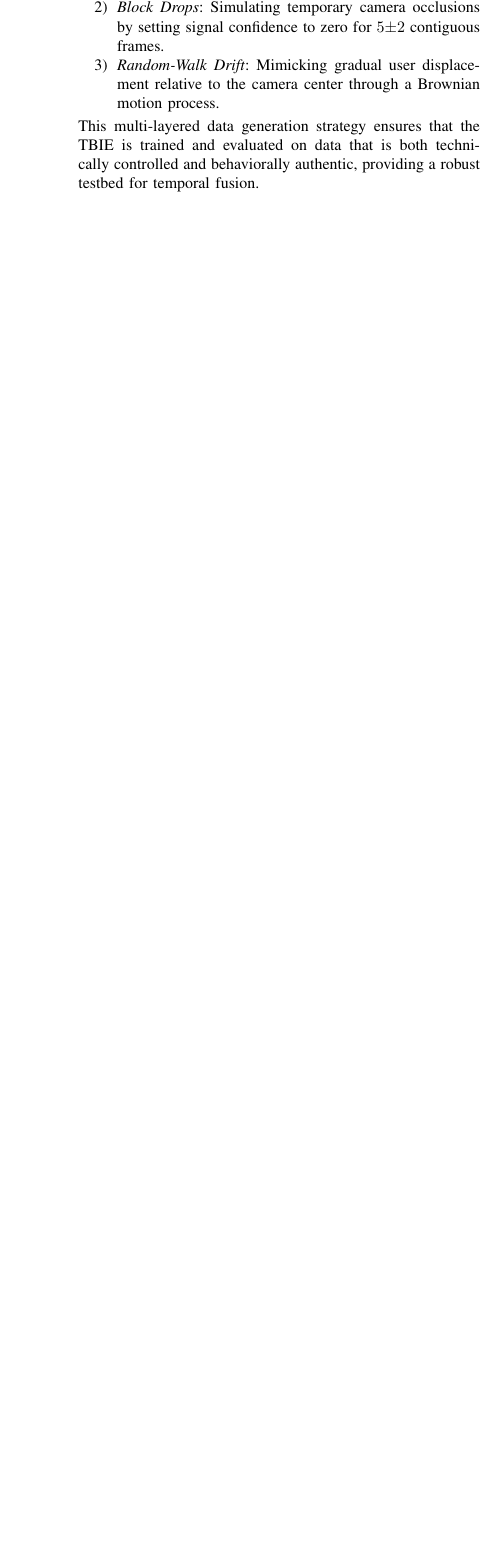
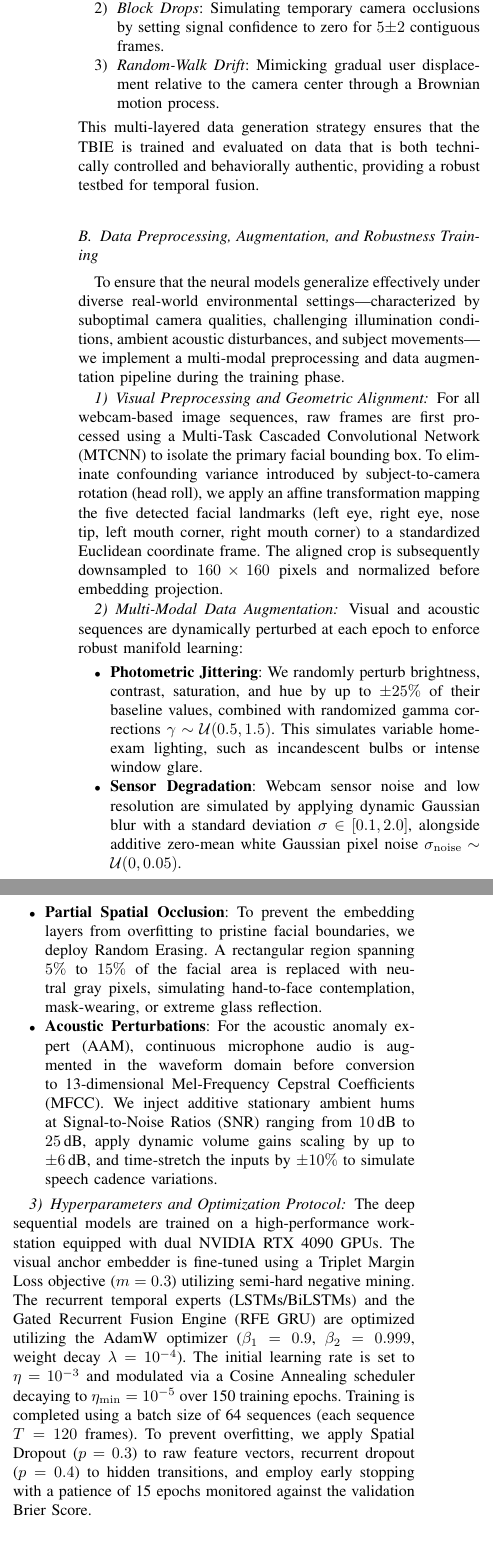
Before and after one commit to shyamsaran348/ai-proctoring-ml, a LaTeX paper (journal_paper.tex): part of one column of page 3 of 14 before the commit and two parts of the columns of page 3 of 14 after it, the two joined at a grey line, cut so that both start at the same text, the shorter picture padded with empty space. Compiled offline with pdfLaTeX.

Commit message:
docs/paper: Add detailed data preprocessing, multi-modal augmentation, and optimization protocol

```diff
--- a/journal_paper.tex
+++ b/journal_paper.tex
@@ -130,6 +130,26 @@ To further approximate real-world environmental conditions, the generative pipel
     \item \emph{Random-Walk Drift}: Mimicking gradual user displacement relative to the camera center through a Brownian motion process.
 \end{enumerate}
 This multi-layered data generation strategy ensures that the TBIE is trained and evaluated on data that is both technically controlled and behaviorally authentic, providing a robust testbed for temporal fusion.
+
+\subsection{Data Preprocessing, Augmentation, and Robustness Training}
+\label{subsec:preprocessing_aug}
+
+To ensure that the neural models generalize effectively under diverse real-world environmental settings---characterized by suboptimal camera qualities, challenging illumination conditions, ambient acoustic disturbances, and subject movements---we implement a multi-modal preprocessing and data augmentation pipeline during the training phase.
+
+\subsubsection{Visual Preprocessing and Geometric Alignment}
+For all webcam-based image sequences, raw frames are first processed using a Multi-Task Cascaded Convolutional Network (MTCNN) to isolate the primary facial bounding box. To eliminate confounding variance introduced by subject-to-camera rotation (head roll), we apply an affine transformation mapping the five detected facial landmarks (left eye, right eye, nose tip, left mouth corner, right mouth corner) to a standardized Euclidean coordinate frame. The aligned crop is subsequently downsampled to $160 \times 160$ pixels and normalized before embedding projection.
+
+\subsubsection{Multi-Modal Data Augmentation}
+Visual and acoustic sequences are dynamically perturbed at each epoch to enforce robust manifold learning:
+\begin{itemize}
+    \item \textbf{Photometric Jittering}: We randomly perturb brightness, contrast, saturation, and hue by up to $\pm 25\%$ of their baseline values, combined with randomized gamma corrections $\gamma \sim \mathcal{U}(0.5, 1.5)$. This simulates variable home-exam lighting, such as incandescent bulbs or intense window glare.
+    \item \textbf{Sensor Degradation}: Webcam sensor noise and low resolution are simulated by applying dynamic Gaussian blur with a standard deviation $\sigma \in [0.1, 2.0]$, alongside additive zero-mean white Gaussian pixel noise $\sigma_{\mathrm{noise}} \sim \mathcal{U}(0, 0.05)$.
+    \item \textbf{Partial Spatial Occlusion}: To prevent the embedding layers from overfitting to pristine facial boundaries, we deploy Random Erasing. A rectangular region spanning $5\%$ to $15\%$ of the facial area is replaced with neutral gray pixels, simulating hand-to-face contemplation, mask-wearing, or extreme glass reflection.
+    \item \textbf{Acoustic Perturbations}: For the acoustic anomaly expert (AAM), continuous microphone audio is augmented in the waveform domain before conversion to 13-dimensional Mel-Frequency Cepstral Coefficients (MFCC). We inject additive stationary ambient hums at Signal-to-Noise Ratios (SNR) ranging from $10\,$dB to $25\,$dB, apply dynamic volume gains scaling by up to $\pm 6\,$dB, and time-stretch the inputs by $\pm 10\%$ to simulate speech cadence variations.
+\end{itemize}
+
+\subsubsection{Hyperparameters and Optimization Protocol}
+The deep sequential models are trained on a high-performance workstation equipped with dual NVIDIA RTX 4090 GPUs. The visual anchor embedder is fine-tuned using a Triplet Margin Loss objective ($m=0.3$) utilizing semi-hard negative mining. The recurrent temporal experts (LSTMs/BiLSTMs) and the Gated Recurrent Fusion Engine (RFE GRU) are optimized utilizing the AdamW optimizer ($\beta_1=0.9$, $\beta_2=0.999$, weight decay $\lambda=10^{-4}$). The initial learning rate is set to $\eta = 10^{-3}$ and modulated via a Cosine Annealing scheduler decaying to $\eta_{\mathrm{min}} = 10^{-5}$ over 150 training epochs. Training is completed using a batch size of 64 sequences (each sequence $T=120$ frames). To prevent overfitting, we apply Spatial Dropout ($p=0.3$) to raw feature vectors, recurrent dropout ($p=0.4$) to hidden transitions, and employ early stopping with a patience of 15 epochs monitored against the validation Brier Score.
 
 \subsection{Ethical and Practical Rationale for Synthetic Modeling}
 
```
Also changed, not shown: journal_paper.pdf, 3 other files.
